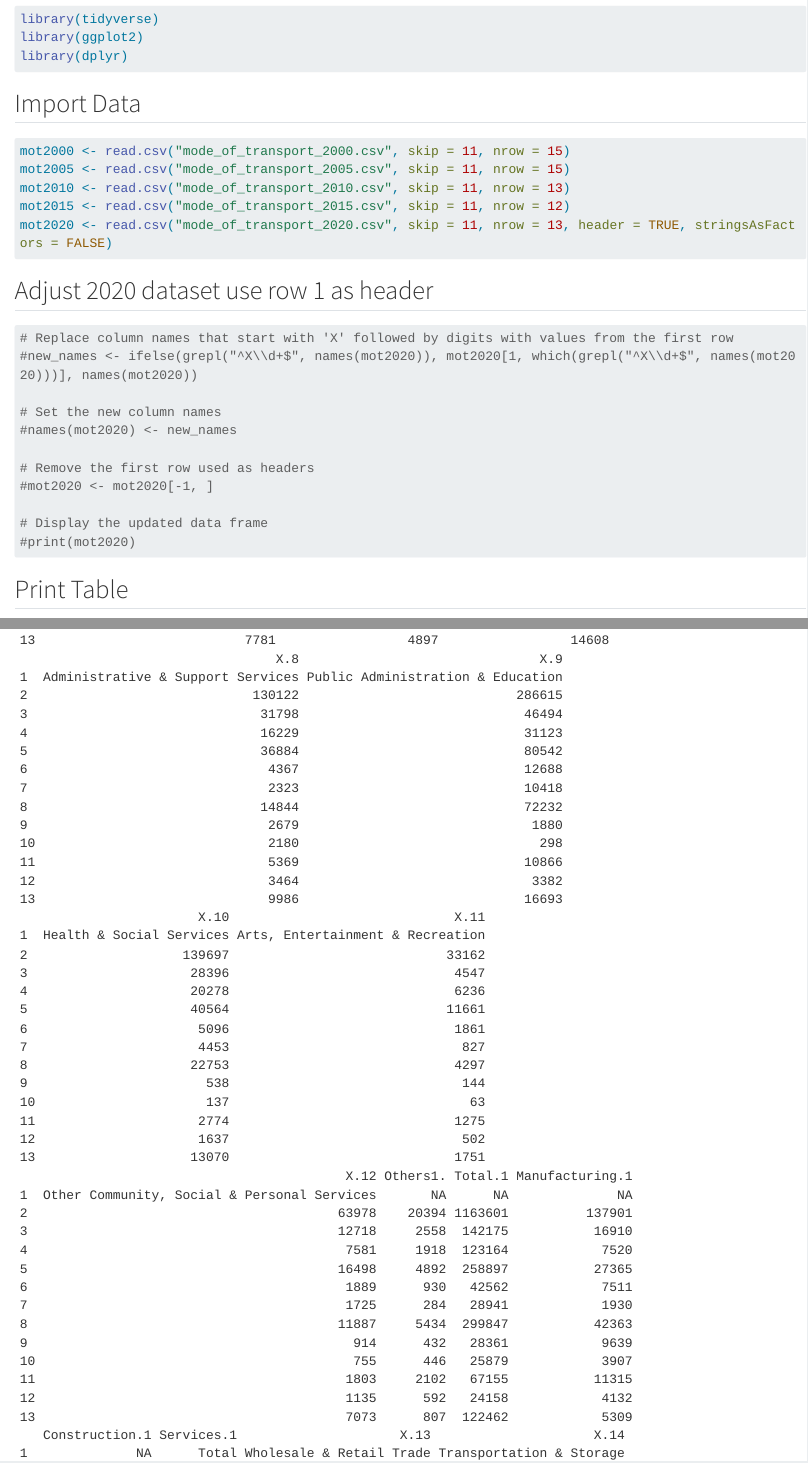
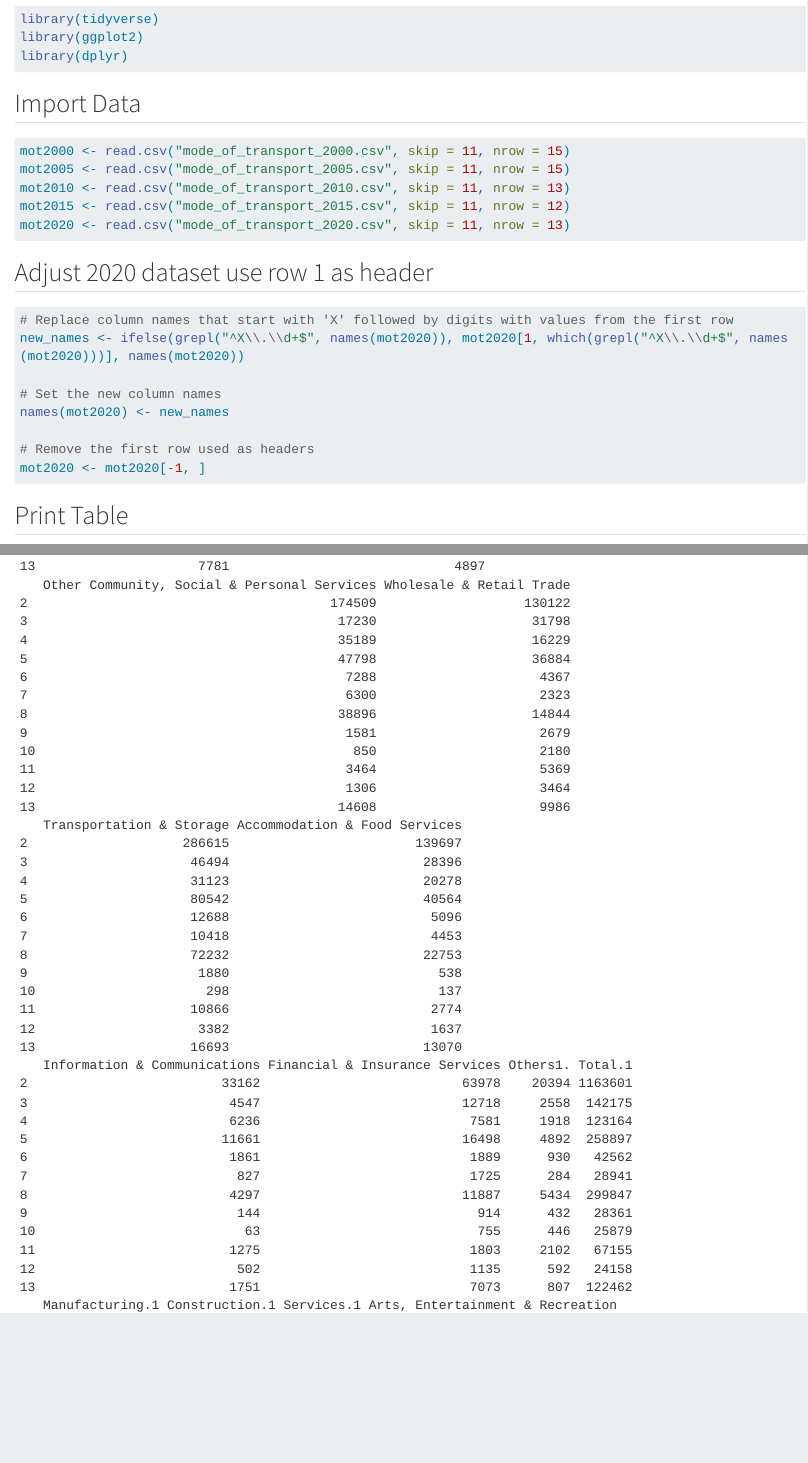
Before and after one commit to CheangMingSIT/CSC3007_NavyBlue, a Quarto document (NavyBlue.qmd): the page in a window 1100 px wide, from 160 px down, and a second part further down, joined at a grey line. Rendered offline with R 4.5, knitr and Pandoc in place of Quarto, with nearby package versions; long lines of code are wrapped.

Commit message:
Update for 2020 dataset

````diff
--- a/NavyBlue.qmd
+++ b/NavyBlue.qmd
@@ -24,7 +24,7 @@ mot2000 <- read.csv("mode_of_transport_2000.csv", skip = 11, nrow = 15)
 mot2005 <- read.csv("mode_of_transport_2005.csv", skip = 11, nrow = 15)
 mot2010 <- read.csv("mode_of_transport_2010.csv", skip = 11, nrow = 13)
 mot2015 <- read.csv("mode_of_transport_2015.csv", skip = 11, nrow = 12)
-mot2020 <- read.csv("mode_of_transport_2020.csv", skip = 11, nrow = 13, header = TRUE, stringsAsFactors = FALSE)
+mot2020 <- read.csv("mode_of_transport_2020.csv", skip = 11, nrow = 13)
 ```
 
 ## Adjust 2020 dataset use row 1 as header
@@ -34,17 +34,13 @@ mot2020 <- read.csv("mode_of_transport_2020.csv", skip = 11, nrow = 13, header =
 
 
 # Replace column names that start with 'X' followed by digits with values from the first row
-#new_names <- ifelse(grepl("^X\\d+$", names(mot2020)), mot2020[1, which(grepl("^X\\d+$", names(mot2020)))], names(mot2020))
+new_names <- ifelse(grepl("^X\\.\\d+$", names(mot2020)), mot2020[1, which(grepl("^X\\.\\d+$", names(mot2020)))], names(mot2020))
 
 # Set the new column names
-#names(mot2020) <- new_names
+names(mot2020) <- new_names
 
 # Remove the first row used as headers
-#mot2020 <- mot2020[-1, ]
-
-# Display the updated data frame
-#print(mot2020)
-
+mot2020 <- mot2020[-1, ]
 ```
 
 ## Print Table
````
